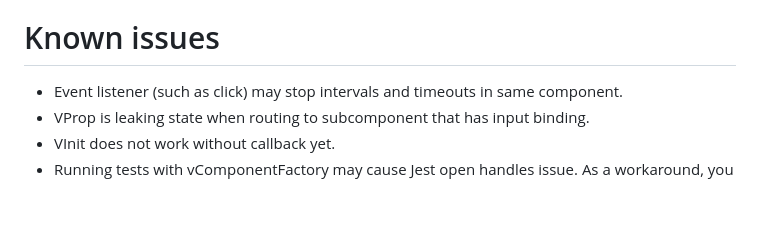
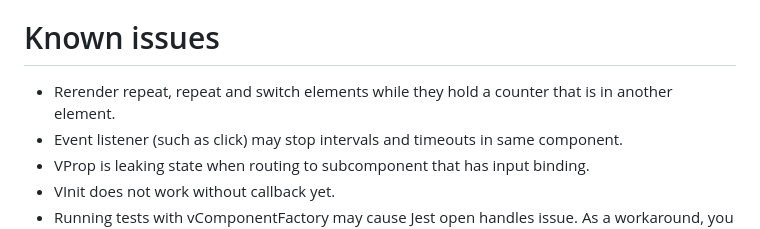
Before and after one commit to YoeriNijs/vienna, a Markdown page: README.md, the part around the change. Rendered like a GitHub page; blank space fills up the shorter version.

```diff
--- a/README.md
+++ b/README.md
@@ -1509,6 +1509,7 @@ describe('VComponentFactory', () => {
 
 # Known issues
 
+- Rerender repeat, repeat and switch elements while they hold a counter that is in another element.
 - Event listener (such as click) may stop intervals and timeouts in same component.
 - VProp is leaking state when routing to subcomponent that has input binding.
 - VInit does not work without callback yet.
```
